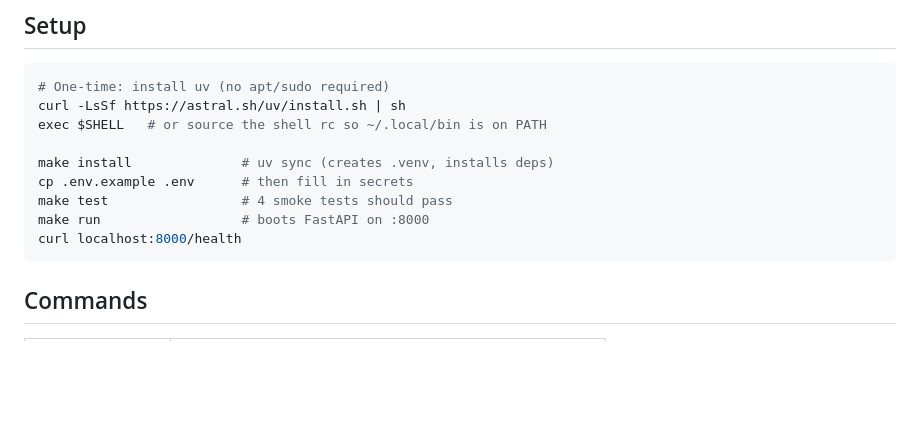
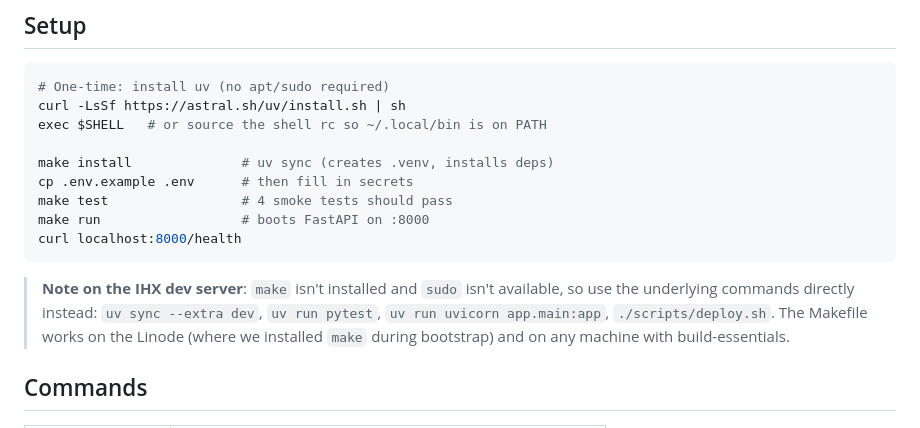
Before and after one commit to balaji-chundi/tradingBot, a Markdown page: README.md, the part around the change. Drawn GitHub-style; blank space fills up the shorter version.

Commit message:
docs: note IHX dev server lacks make + sudo; use uv/scripts directly
Linode now has make installed (via apt during bootstrap) so the Makefile
remains the canonical interface. On the IHX dev box, fall back to uv run /
script invocation since neither make nor sudo is available there.

Co-Authored-By: Claude Opus 4.7 <noreply@anthropic.com>

````diff
--- a/README.md
+++ b/README.md
@@ -38,6 +38,12 @@ make test                 # 4 smoke tests should pass
 make run                  # boots FastAPI on :8000
 curl localhost:8000/health
 ```
+
+> **Note on the IHX dev server**: `make` isn't installed and `sudo` isn't
+> available, so use the underlying commands directly instead:
+> `uv sync --extra dev`, `uv run pytest`, `uv run uvicorn app.main:app`,
+> `./scripts/deploy.sh`. The Makefile works on the Linode (where we installed
+> `make` during bootstrap) and on any machine with build-essentials.
 
 ## Commands
 
````
